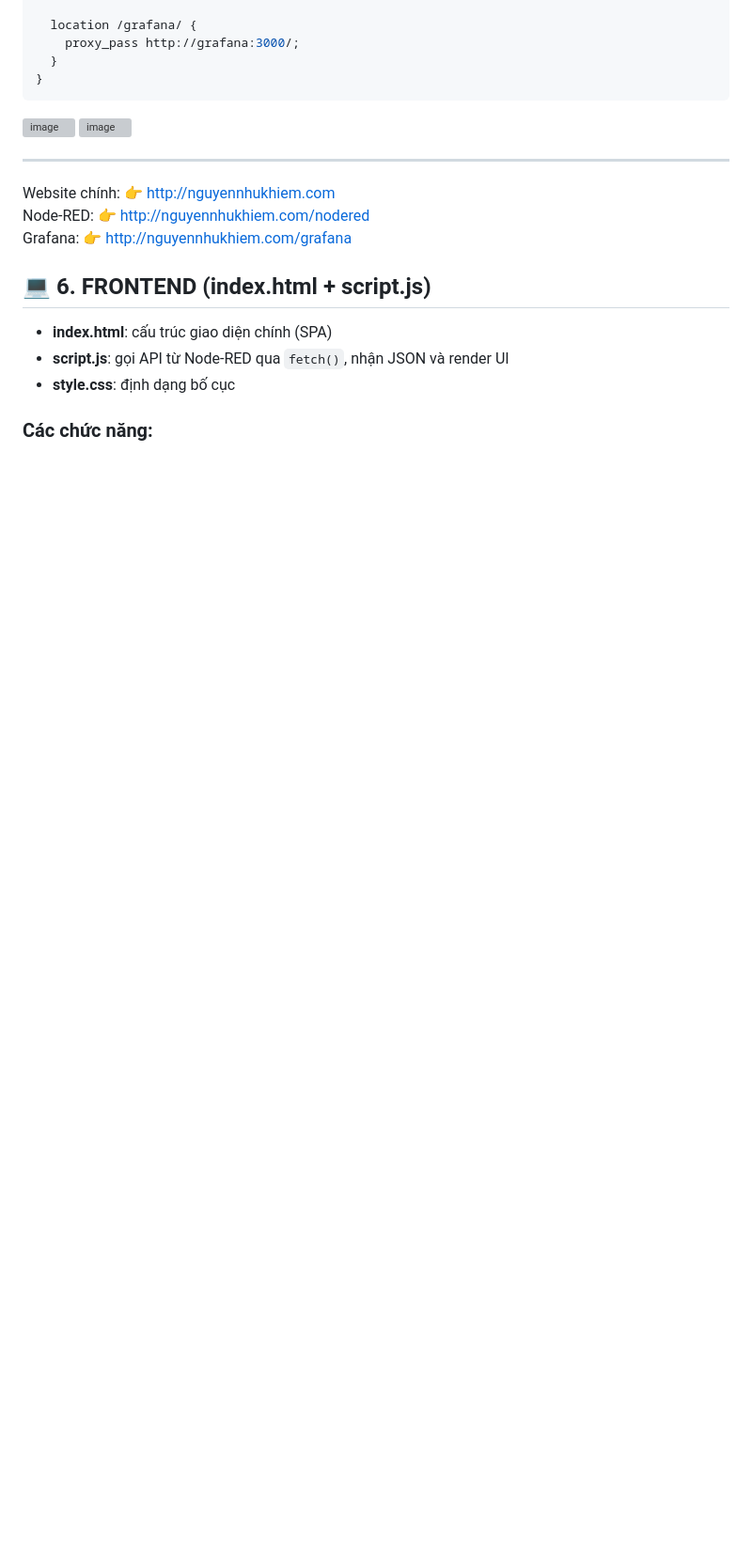
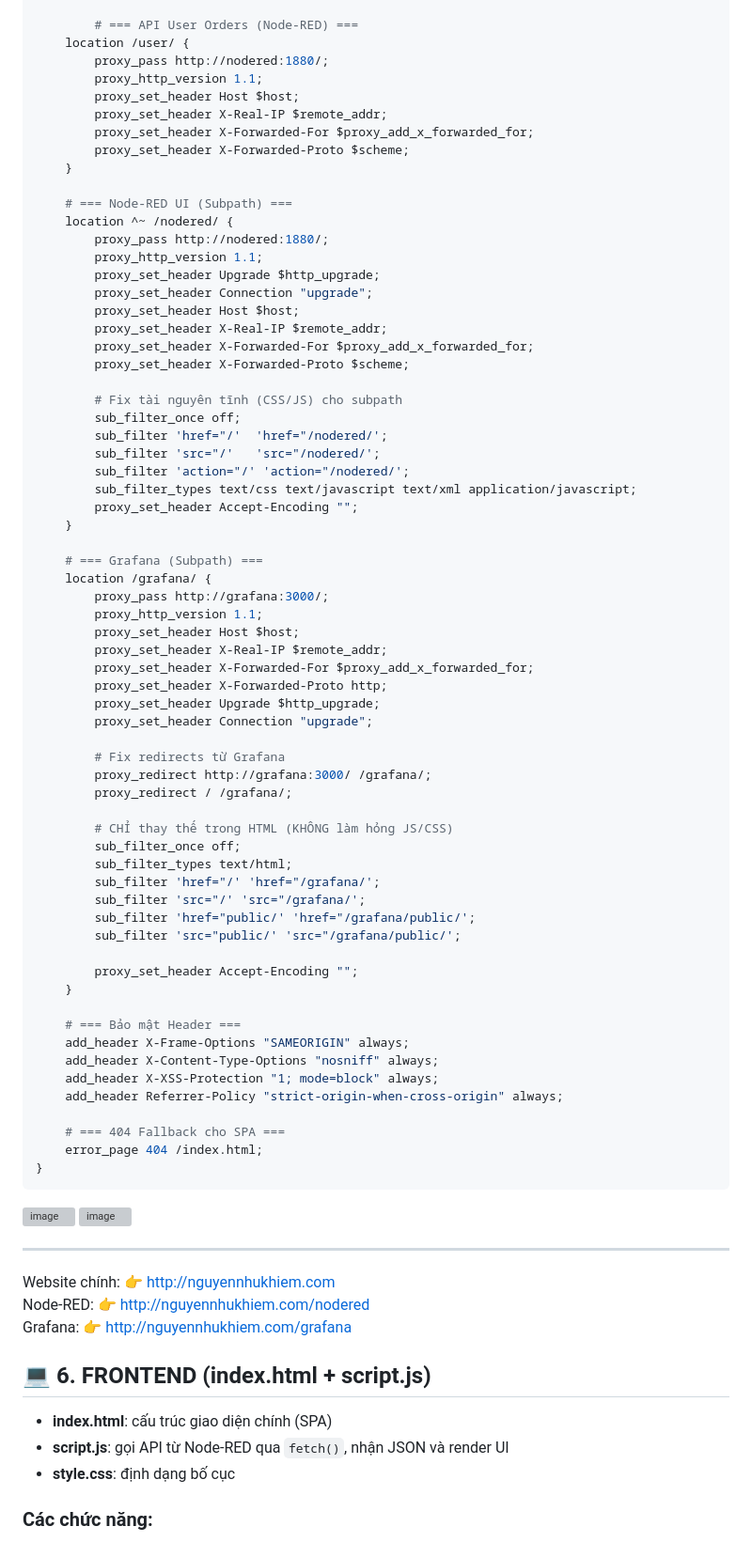
Before and after one commit to nhukhiem3143/BT3_Web_Linux, a Markdown page: README.md, the part around one of its changes. Shown at 94% size. Drawn GitHub-style; blank space fills up the shorter version; grey boxes are pictures that could not be loaded.

````diff
--- a/README.md
+++ b/README.md
@@ -298,7 +325,68 @@ server {
 
-  location /grafana/ {
-    proxy_pass http://grafana:3000/;
-  }
+        # === API User Orders (Node-RED) ===
+    location /user/ {
+        proxy_pass http://nodered:1880/;
+        proxy_http_version 1.1;
+        proxy_set_header Host $host;
+        proxy_set_header X-Real-IP $remote_addr;
+        proxy_set_header X-Forwarded-For $proxy_add_x_forwarded_for;
+        proxy_set_header X-Forwarded-Proto $scheme;
+    }
+
+    # === Node-RED UI (Subpath) ===
+    location ^~ /nodered/ {
+        proxy_pass http://nodered:1880/;
+        proxy_http_version 1.1;
+        proxy_set_header Upgrade $http_upgrade;
+        proxy_set_header Connection "upgrade";
+        proxy_set_header Host $host;
+        proxy_set_header X-Real-IP $remote_addr;
+        proxy_set_header X-Forwarded-For $proxy_add_x_forwarded_for;
+        proxy_set_header X-Forwarded-Proto $scheme;
+
+        # Fix tài nguyên tĩnh (CSS/JS) cho subpath
+        sub_filter_once off;
+        sub_filter 'href="/'  'href="/nodered/';
+        sub_filter 'src="/'   'src="/nodered/';
+        sub_filter 'action="/' 'action="/nodered/';
+        sub_filter_types text/css text/javascript text/xml application/javascript;
+        proxy_set_header Accept-Encoding "";
+    }
+
+    # === Grafana (Subpath) ===
+    location /grafana/ {
+        proxy_pass http://grafana:3000/;
+        proxy_http_version 1.1;
+        proxy_set_header Host $host;
+        proxy_set_header X-Real-IP $remote_addr;
+        proxy_set_header X-Forwarded-For $proxy_add_x_forwarded_for;
+        proxy_set_header X-Forwarded-Proto http;
+        proxy_set_header Upgrade $http_upgrade;
+        proxy_set_header Connection "upgrade";
+
+        # Fix redirects từ Grafana
+        proxy_redirect http://grafana:3000/ /grafana/;
+        proxy_redirect / /grafana/;
+
+        # CHỈ thay thế trong HTML (KHÔNG làm hỏng JS/CSS)
+        sub_filter_once off;
+        sub_filter_types text/html;
+        sub_filter 'href="/' 'href="/grafana/';
+        sub_filter 'src="/' 'src="/grafana/';
+        sub_filter 'href="public/' 'href="/grafana/public/';
+        sub_filter 'src="public/' 'src="/grafana/public/';
+
+        proxy_set_header Accept-Encoding "";
+    }
+
+    # === Bảo mật Header ===
+    add_header X-Frame-Options "SAMEORIGIN" always;
+    add_header X-Content-Type-Options "nosniff" always;
+    add_header X-XSS-Protection "1; mode=block" always;
+    add_header Referrer-Policy "strict-origin-when-cross-origin" always;
+
+    # === 404 Fallback cho SPA ===
+    error_page 404 /index.html;
 }
 ```
 
````
Also changed, not shown: other parts of README.md (+119 -92 lines).
